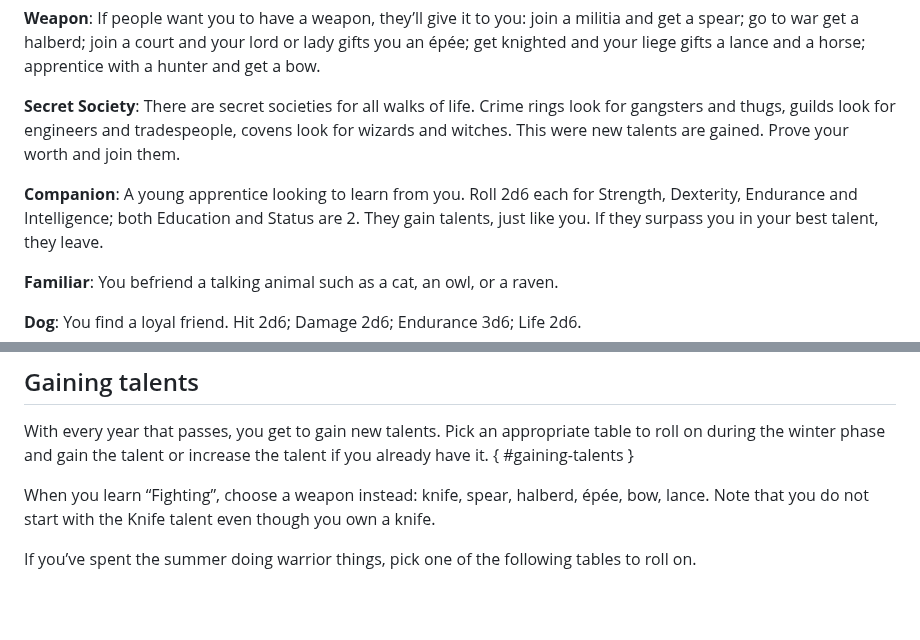
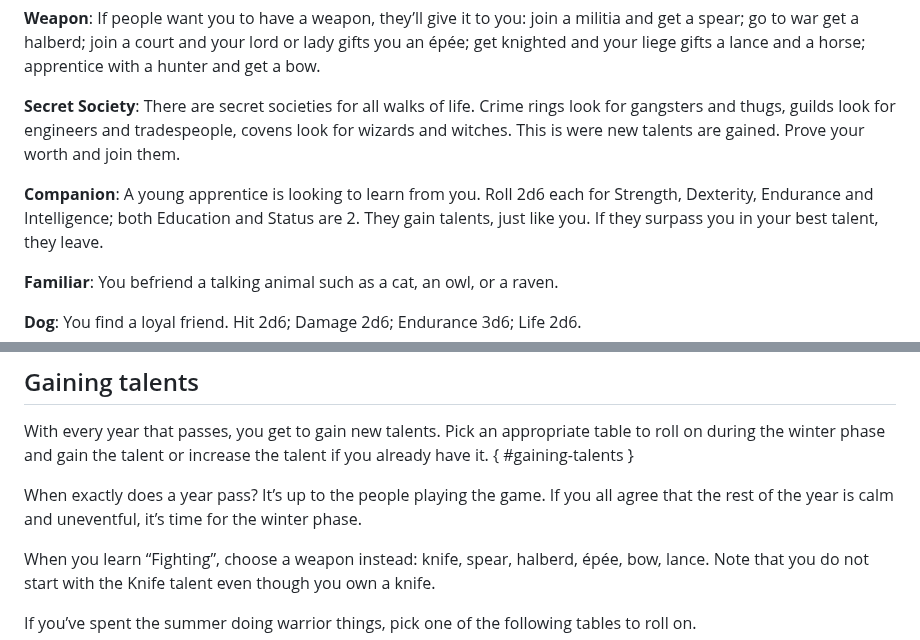
Before and after one commit to kensanata/just-halberds, a Markdown page: Knives.md, 2 parts joined by grey strips. Rendered like a GitHub page; blank space fills up the shorter version.

Commit message:
Knives: typos, explicit passage of time

```diff
--- a/Knives.md
+++ b/Knives.md
@@ -83,11 +83,11 @@ bow.
 
 **Secret Society**: There are secret societies for all walks of life.
 Crime rings look for gangsters and thugs, guilds look for engineers
-and tradespeople, covens look for wizards and witches. This were new
-talents are gained. Prove your worth and join them.
-
-**Companion**: A young apprentice looking to learn from you. Roll 2d6
-each for Strength, Dexterity, Endurance and Intelligence; both
+and tradespeople, covens look for wizards and witches. This is were
+new talents are gained. Prove your worth and join them.
+
+**Companion**: A young apprentice is looking to learn from you. Roll
+2d6 each for Strength, Dexterity, Endurance and Intelligence; both
 Education and Status are 2. They gain talents, just like you. If they
 surpass you in your best talent, they leave.
 
@@ -178,6 +178,10 @@ appropriate table to roll on during the winter phase and gain the
 talent or increase the talent if you already have it.
 { #gaining-talents }
 
+When exactly does a year pass? It’s up to the people playing the game.
+If you all agree that the rest of the year is calm and uneventful,
+it’s time for the winter phase.
+
 When you learn “Fighting”, choose a weapon instead: knife, spear,
 halberd, épée, bow, lance. Note that you do not start with the Knife
 talent even though you own a knife.
```
